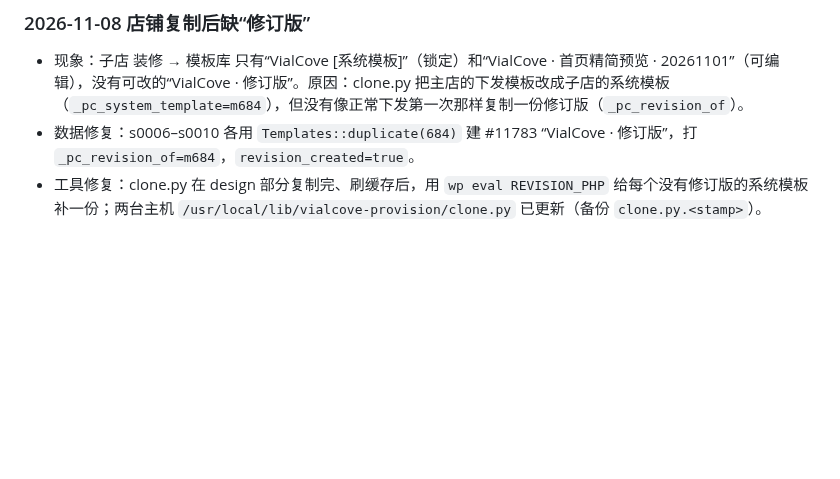
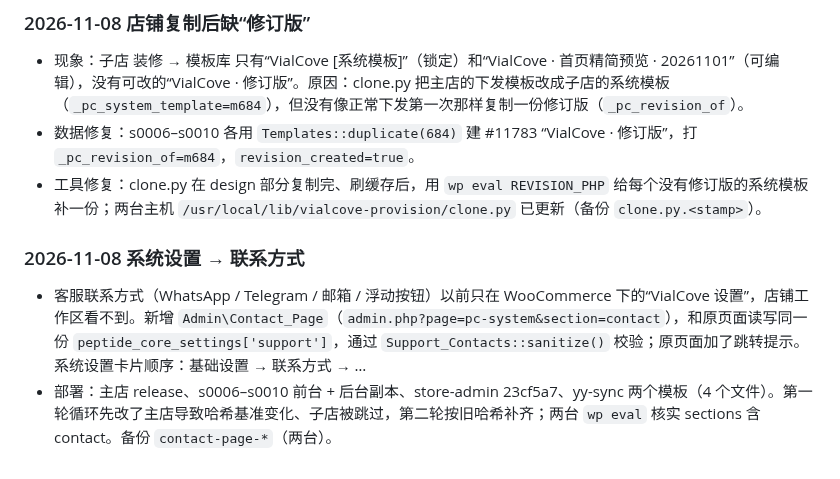
Before and after one commit to DiGua0916/peptide-platform, a Markdown page: docs/handoffs/production-rollout-plan-2026-11-07.md, the part around the change. Drawn GitHub-style; blank space fills up the shorter version.

Commit message:
docs: log contact-details section rollout
Co-Authored-By: Claude Fable 5.1 <noreply@anthropic.com>

```diff
--- a/docs/handoffs/production-rollout-plan-2026-11-07.md
+++ b/docs/handoffs/production-rollout-plan-2026-11-07.md
@@ -724,3 +724,7 @@
 - 现象：子店 装修 → 模板库 只有“VialCove [系统模板]”（锁定）和“VialCove · 首页精简预览 · 20261101”（可编辑），没有可改的“VialCove · 修订版”。原因：clone.py 把主店的下发模板改成子店的系统模板（`_pc_system_template=m684`），但没有像正常下发第一次那样复制一份修订版（`_pc_revision_of`）。
 - 数据修复：s0006–s0010 各用 `Templates::duplicate(684)` 建 #11783 “VialCove · 修订版”，打 `_pc_revision_of=m684`，`revision_created=true`。
 - 工具修复：clone.py 在 design 部分复制完、刷缓存后，用 `wp eval REVISION_PHP` 给每个没有修订版的系统模板补一份；两台主机 `/usr/local/lib/vialcove-provision/clone.py` 已更新（备份 `clone.py.<stamp>`）。
+
+### 2026-11-08 系统设置 → 联系方式
+- 客服联系方式（WhatsApp / Telegram / 邮箱 / 浮动按钮）以前只在 WooCommerce 下的“VialCove 设置”，店铺工作区看不到。新增 `Admin\Contact_Page`（`admin.php?page=pc-system&section=contact`），和原页面读写同一份 `peptide_core_settings['support']`，通过 `Support_Contacts::sanitize()` 校验；原页面加了跳转提示。系统设置卡片顺序：基础设置 → 联系方式 → …
+- 部署：主店 release、s0006–s0010 前台 + 后台副本、store-admin 23cf5a7、yy-sync 两个模板（4 个文件）。第一轮循环先改了主店导致哈希基准变化、子店被跳过，第二轮按旧哈希补齐；两台 `wp eval` 核实 sections 含 contact。备份 `contact-page-*`（两台）。
```
